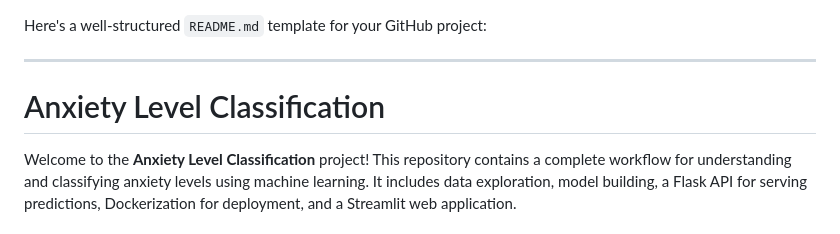
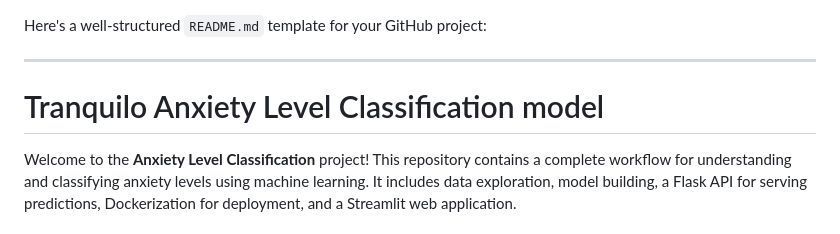
Before and after one commit to mahmoud-elsay/tranquilo_ml_model, a Markdown page: README.md, the part around the change. Drawn GitHub-style.

```diff
--- a/README.md
+++ b/README.md
@@ -2,7 +2,7 @@ Here's a well-structured `README.md` template for your GitHub project:
 
 ---
 
-# Anxiety Level Classification
+#  Tranquilo Anxiety Level Classification model
 
 Welcome to the **Anxiety Level Classification** project! This repository contains a complete workflow for understanding and classifying anxiety levels using machine learning. It includes data exploration, model building, a Flask API for serving predictions, Dockerization for deployment, and a Streamlit web application.
 
```
